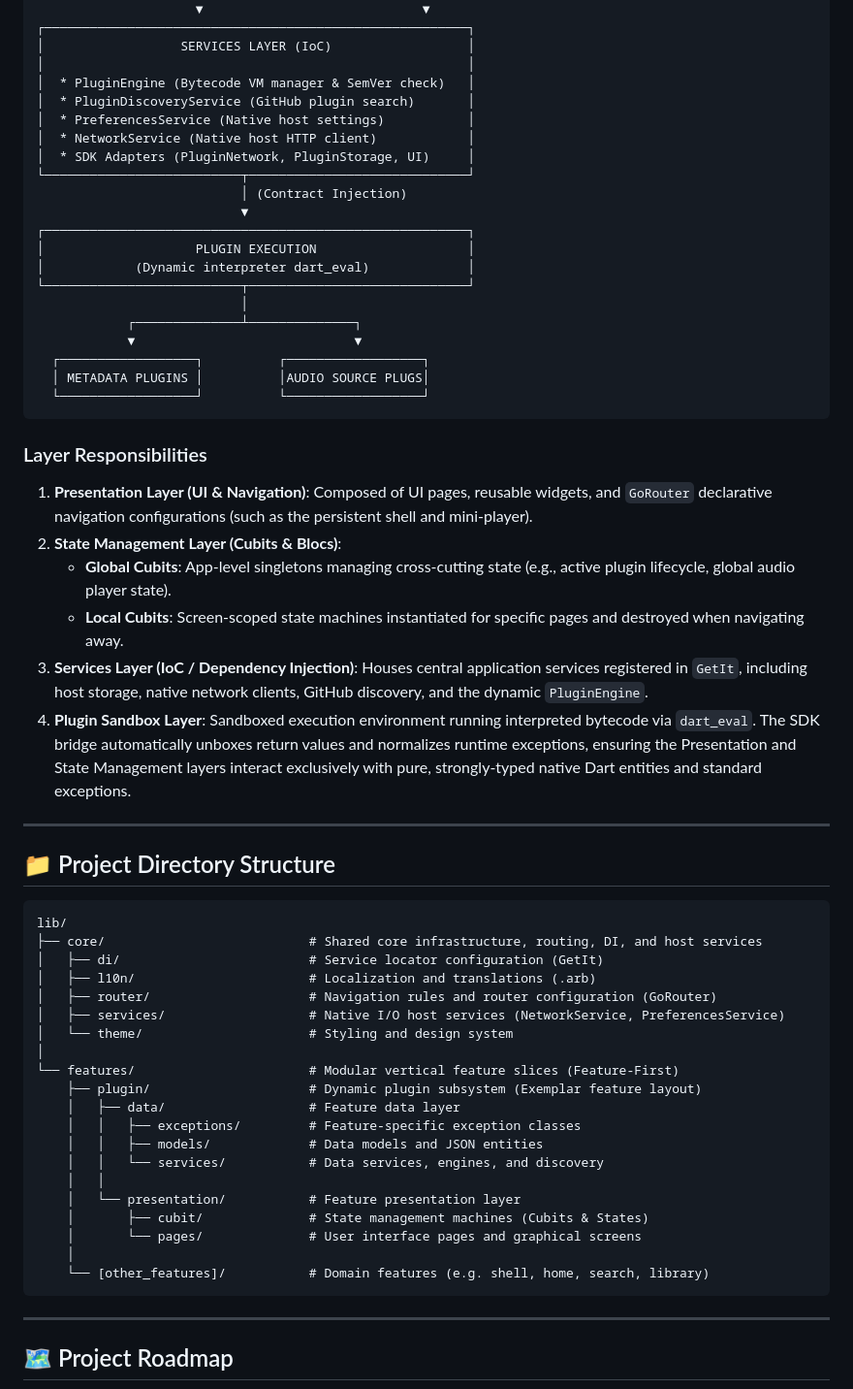
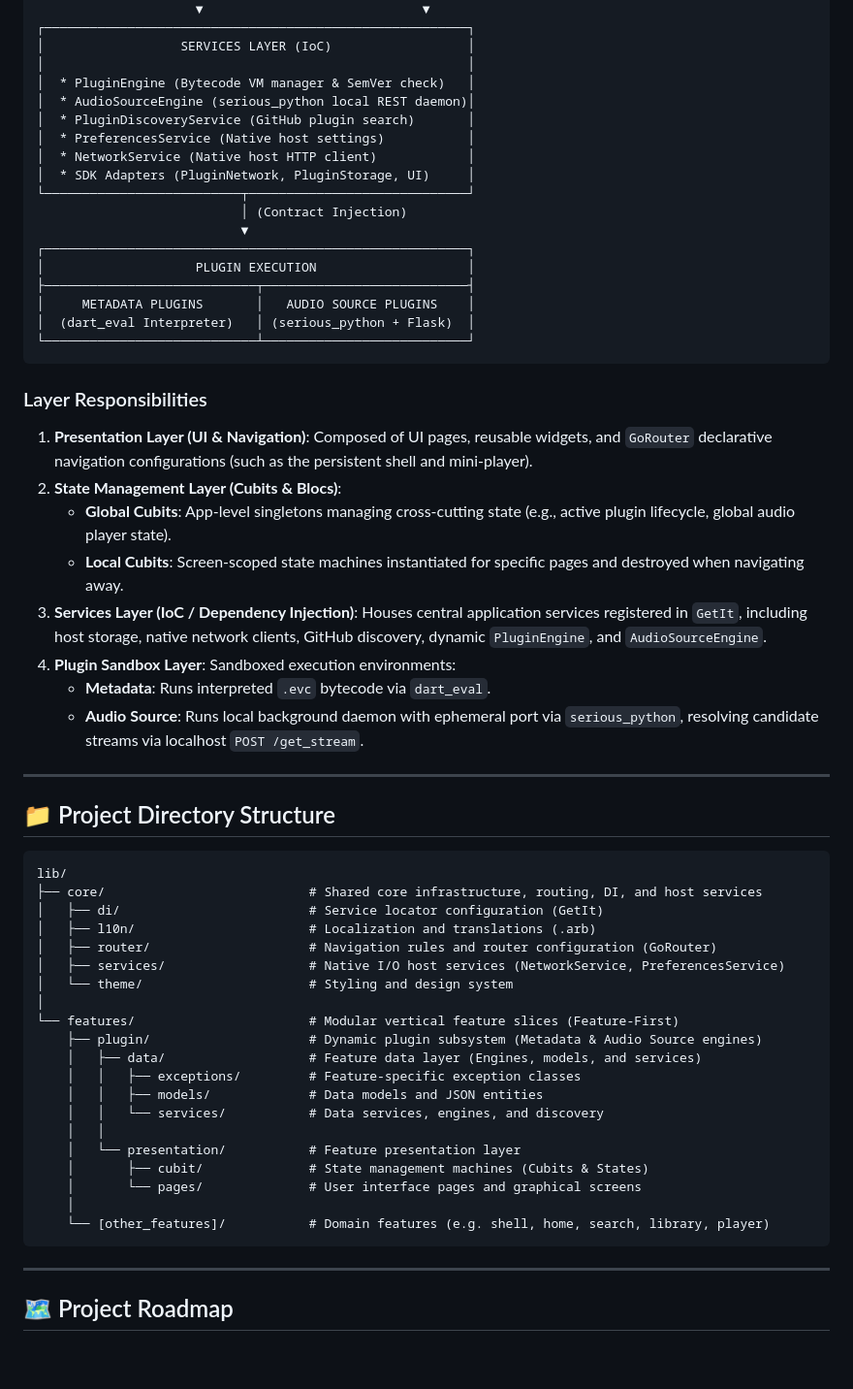
Before and after one commit to stefare90/musicare, a Markdown page: README.md, the part around one of its changes. Shown at 97% size. Drawn GitHub-style; blank space fills up the shorter version.

````diff
--- a/README.md
+++ b/README.md
@@ -46,6 +48,7 @@ MusicAre follows a decoupled, Feature-First Clean Architecture organized into we
 │                  SERVICES LAYER (IoC)                  │
 │                                                        │
 │  * PluginEngine (Bytecode VM manager & SemVer check)   │
+│  * AudioSourceEngine (serious_python local REST daemon)│
 │  * PluginDiscoveryService (GitHub plugin search)       │
 │  * PreferencesService (Native host settings)           │
 │  * NetworkService (Native host HTTP client)            │
@@ -55,14 +58,10 @@ MusicAre follows a decoupled, Feature-First Clean Architecture organized into we
                            ▼
 ┌────────────────────────────────────────────────────────┐
 │                    PLUGIN EXECUTION                    │
-│            (Dynamic interpreter dart_eval)             │
-└──────────────────────────┬─────────────────────────────┘
-                           │
-            ┌──────────────┴──────────────┐
-            ▼                             ▼
-  ┌──────────────────┐          ┌──────────────────┐
-  │ METADATA PLUGINS │          │AUDIO SOURCE PLUGS│
-  └──────────────────┘          └──────────────────┘
+├────────────────────────────┬───────────────────────────┤
+│     METADATA PLUGINS       │   AUDIO SOURCE PLUGINS    │
+│  (dart_eval Interpreter)   │ (serious_python + Flask)  │
+└────────────────────────────┴───────────────────────────┘
 ```
 
 ### Layer Responsibilities
@@ -71,8 +70,10 @@ MusicAre follows a decoupled, Feature-First Clean Architecture organized into we
 2. **State Management Layer (Cubits & Blocs)**:
    * **Global Cubits**: App-level singletons managing cross-cutting state (e.g., active plugin lifecycle, global audio player state).
    * **Local Cubits**: Screen-scoped state machines instantiated for specific pages and destroyed when navigating away.
-3. **Services Layer (IoC / Dependency Injection)**: Houses central application services registered in `GetIt`, including host storage, native network clients, GitHub discovery, and the dynamic `PluginEngine`.
-4. **Plugin Sandbox Layer**: Sandboxed execution environment running interpreted bytecode via `dart_eval`. The SDK bridge automatically unboxes return values and normalizes runtime exceptions, ensuring the Presentation and State Management layers interact exclusively with pure, strongly-typed native Dart entities and standard exceptions.
+3. **Services Layer (IoC / Dependency Injection)**: Houses central application services registered in `GetIt`, including host storage, native network clients, GitHub discovery, dynamic `PluginEngine`, and `AudioSourceEngine`.
+4. **Plugin Sandbox Layer**: Sandboxed execution environments:
+   * **Metadata**: Runs interpreted `.evc` bytecode via `dart_eval`.
+   * **Audio Source**: Runs local background daemon with ephemeral port via `serious_python`, resolving candidate streams via localhost `POST /get_stream`.
 
 ---
 
@@ -88,8 +89,8 @@ lib/
 │   └── theme/                      # Styling and design system
 │
 └── features/                       # Modular vertical feature slices (Feature-First)
-    ├── plugin/                     # Dynamic plugin subsystem (Exemplar feature layout)
-    │   ├── data/                   # Feature data layer
+    ├── plugin/                     # Dynamic plugin subsystem (Metadata & Audio Source engines)
+    │   ├── data/                   # Feature data layer (Engines, models, and services)
     │   │   ├── exceptions/         # Feature-specific exception classes
     │   │   ├── models/             # Data models and JSON entities
     │   │   └── services/           # Data services, engines, and discovery
@@ -98,7 +99,7 @@ lib/
     │       ├── cubit/              # State management machines (Cubits & States)
     │       └── pages/              # User interface pages and graphical screens
     │
-    └── [other_features]/           # Domain features (e.g. shell, home, search, library)
+    └── [other_features]/           # Domain features (e.g. shell, home, search, library, player)
 ```
 
 ---
````
Also changed, not shown: other parts of README.md (+4 -2 lines), documents/ROADMAP.md (+57 -15 lines).
